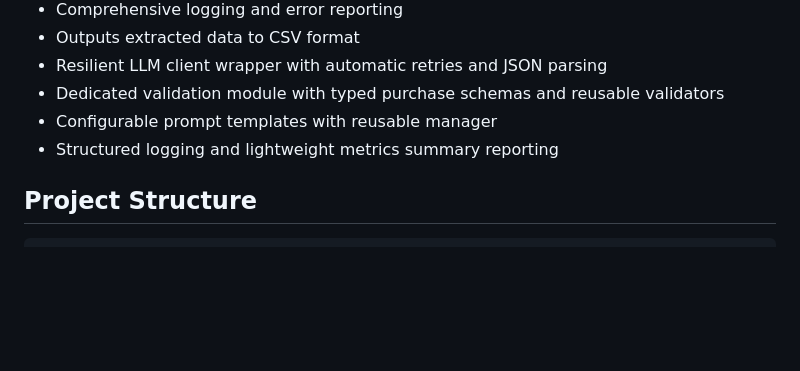
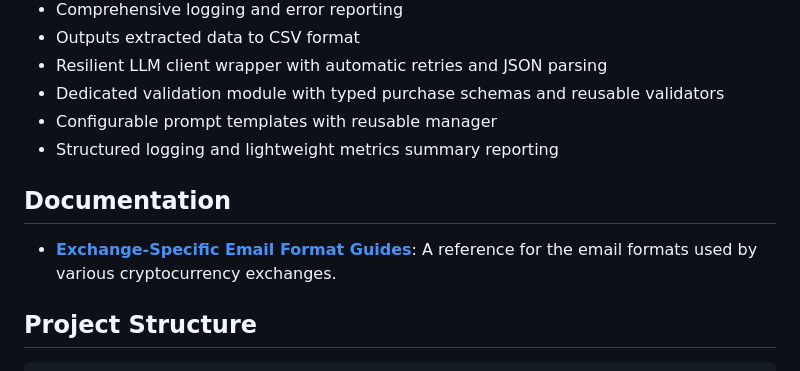
Before and after one commit to username-anthony-is-not-available/digital-asset-purchase-harvester, a Markdown page: README.md, the part around the change. Drawn GitHub-style; blank space fills up the shorter version.

```diff
--- a/README.md
+++ b/README.md
@@ -110,6 +110,10 @@ Artifacts will appear under `dist/` and can be uploaded to a package index of yo
 - Dedicated validation module with typed purchase schemas and reusable validators
 - Configurable prompt templates with reusable manager
 - Structured logging and lightweight metrics summary reporting
+
+## Documentation
+
+- **[Exchange-Specific Email Format Guides](docs/EXCHANGE_FORMATS.md)**: A reference for the email formats used by various cryptocurrency exchanges.
 
 ## Project Structure
 
```
Also changed, not shown: docs/EXCHANGE_FORMATS.md (added, +111 -0 lines).
